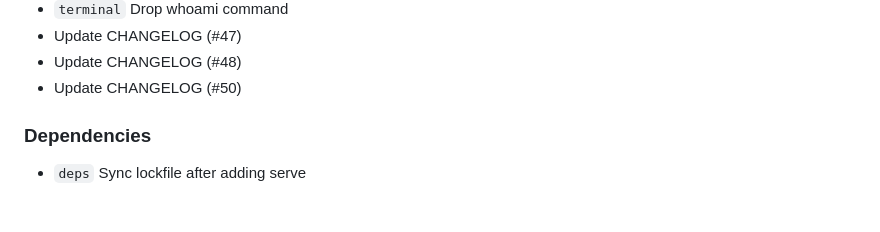
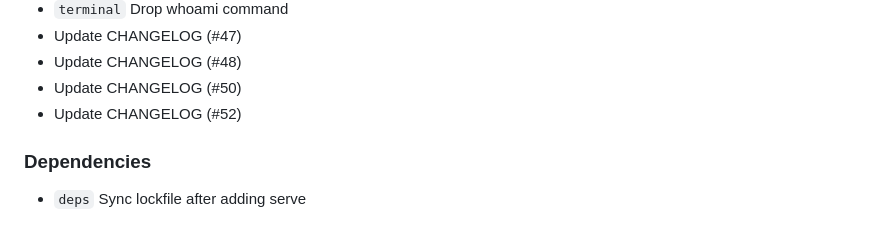
Before and after one commit to Bushmasterson/bushmasterson.github.io, a Markdown page: CHANGELOG.md, the part around the change. Rendered like a GitHub page.

Commit message:
chore: update CHANGELOG (#53)

```diff
--- a/CHANGELOG.md
+++ b/CHANGELOG.md
@@ -46,6 +46,7 @@ Format based on [Keep a Changelog](https://keepachangelog.com/en/1.1.0/).
 - Update CHANGELOG (#47)
 - Update CHANGELOG (#48)
 - Update CHANGELOG (#50)
+- Update CHANGELOG (#52)
 
 ### Dependencies
 
```
